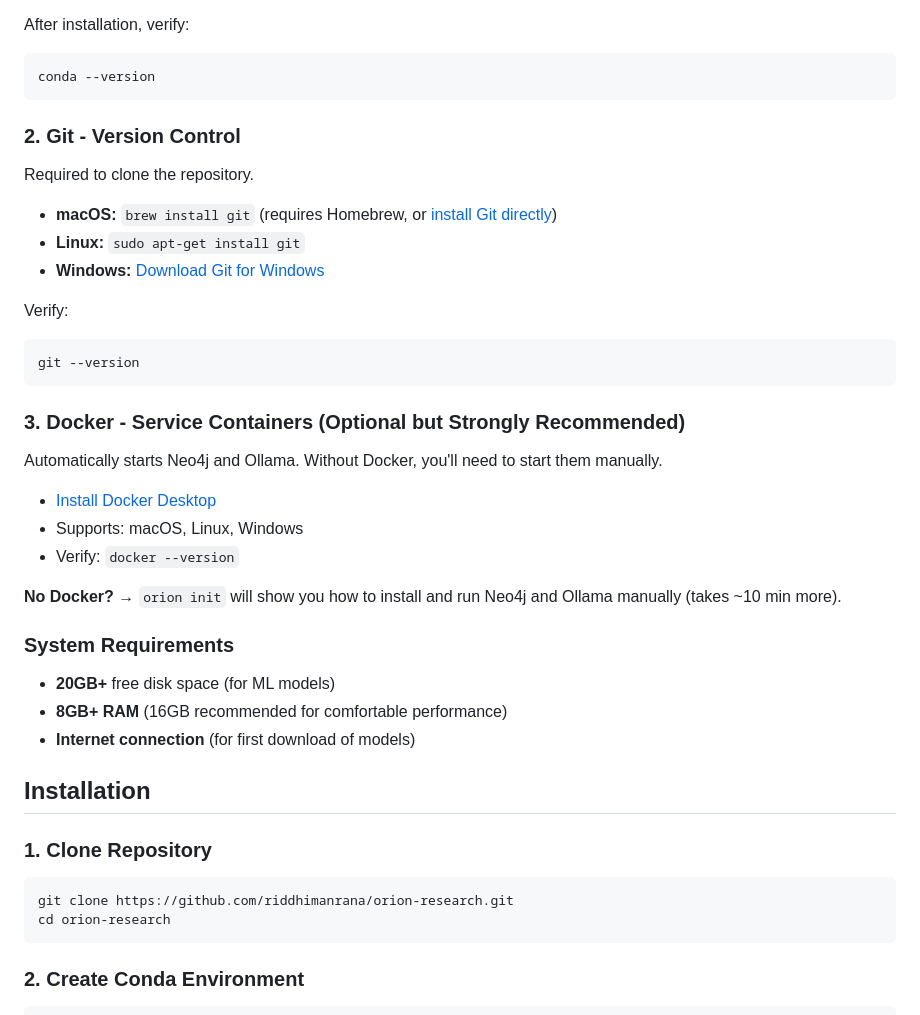
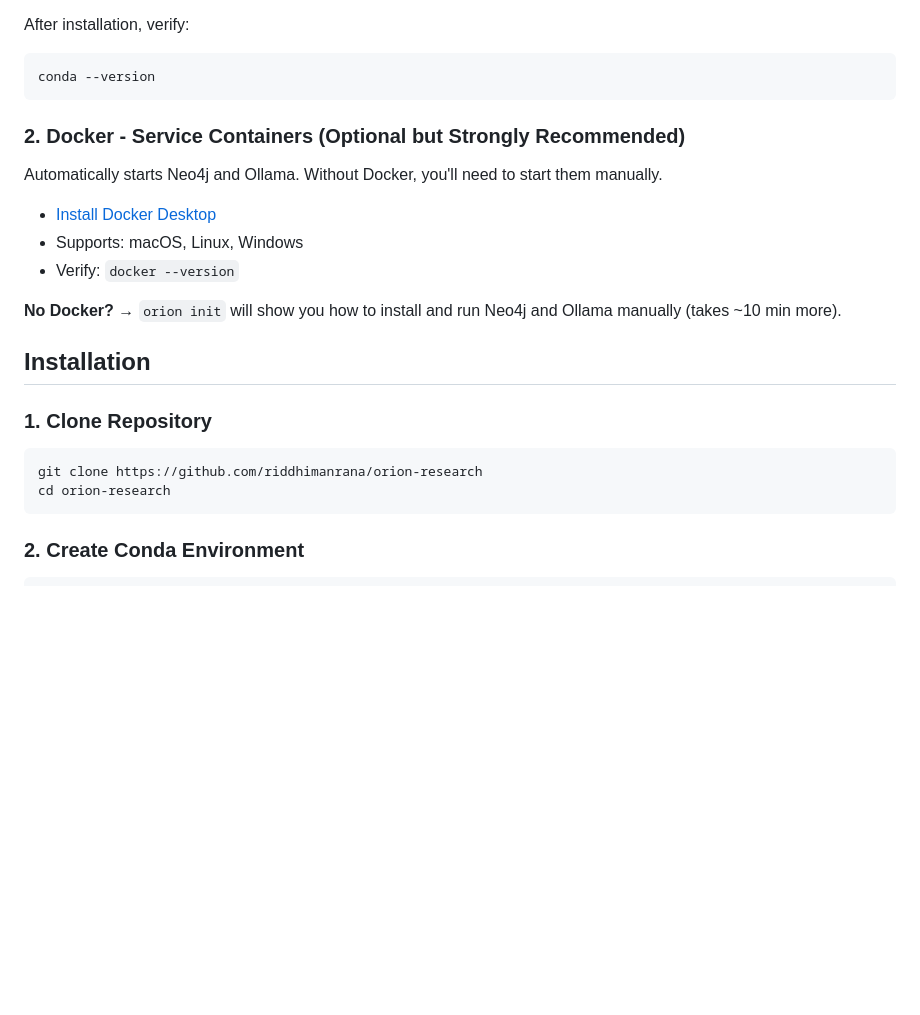
Before and after one commit to riddhimanrana/orion-research, a Markdown page: README.md, the part around the change printed below. GitHub-like rendering; blank space fills up the shorter version.

````diff
--- a/README.md
+++ b/README.md
@@ -45,22 +45,7 @@ After installation, verify:
 ```bash
 conda --version
 ```
-
-### 2. Git - Version Control
-
-Required to clone the repository.
-
-- **macOS:** `brew install git` (requires Homebrew, or [install Git directly](https://git-scm.com/download/mac))
-- **Linux:** `sudo apt-get install git`
-- **Windows:** [Download Git for Windows](https://git-scm.com/download/win)
-
-Verify:
-
-```bash
-git --version
-```
-
-### 3. Docker - Service Containers (Optional but Strongly Recommended)
+### 2. Docker - Service Containers (Optional but Strongly Recommended)
 
 Automatically starts Neo4j and Ollama. Without Docker, you'll need to start them manually.
 
@@ -70,18 +55,12 @@ Automatically starts Neo4j and Ollama. Without Docker, you'll need to start them
 
 **No Docker?** → `orion init` will show you how to install and run Neo4j and Ollama manually (takes ~10 min more).
 
-### System Requirements
-
-- **20GB+** free disk space (for ML models)
-- **8GB+ RAM** (16GB recommended for comfortable performance)
-- **Internet connection** (for first download of models)
-
 ## Installation
 
 ### 1. Clone Repository
 
 ```bash
-git clone https://github.com/riddhimanrana/orion-research.git
+git clone https://github.com/riddhimanrana/orion-research
 cd orion-research
 ```
 
````
Also changed, not shown: other parts of README.md (+0 -40 lines).
